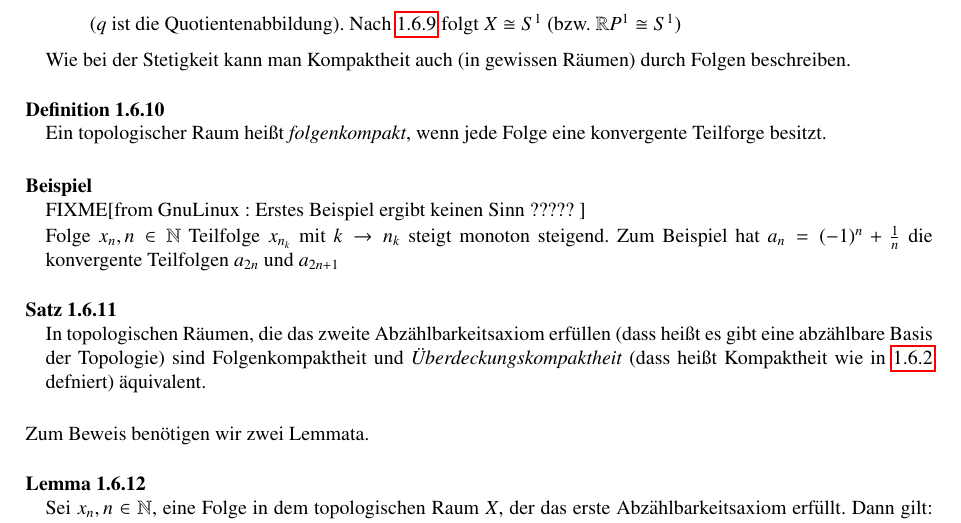
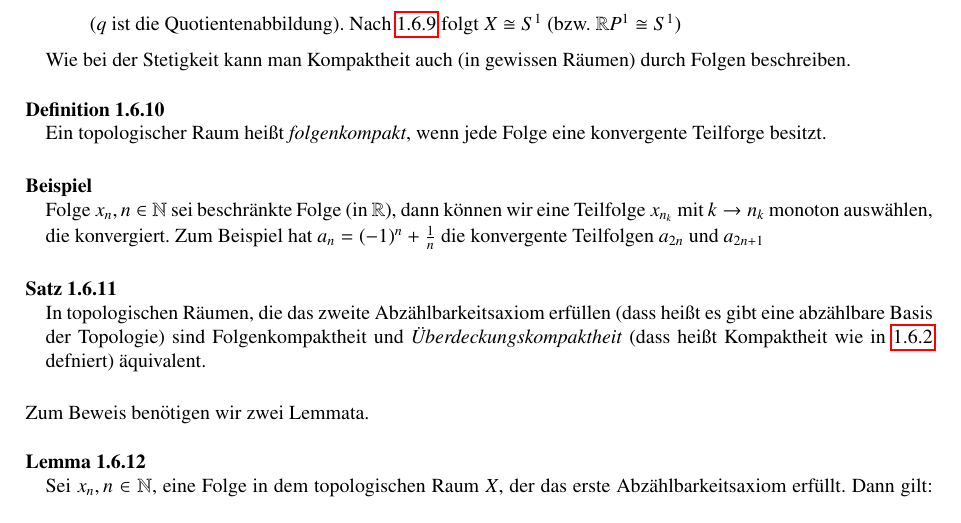
Before and after one commit to mathematiker/Topologie, a LaTeX document (top.tex): part of page 19 of 30, cut so that both start at the same text. Compiled offline with pdfLaTeX.

Commit message:
GnuLinux, eine deiner Fixmes sind gelöst

```diff
--- a/top.tex
+++ b/top.tex
@@ -764,8 +764,7 @@ Wie bei der Stetigkeit kann man Kompaktheit auch (in gewissen Räumen) durch Fol
  Ein topologischer Raum heißt \emph{folgenkompakt}, wenn jede Folge eine konvergente Teilforge besitzt.
 \end{df}
 \begin{ex*}
-\fixme[from GnuLinux : Erstes Beispiel ergibt keinen Sinn ????? ]\\
- Folge $x_n, n\in \N$ Teilfolge $x_{n_k}$ mit $k\to n_k$ steigt monoton steigend. Zum Beispiel hat $a_n=(-1)^n+\frac 1 n$ die konvergente Teilfolgen $a_{2n}$ und $a_{2n+1}$
+ Folge $x_n, n\in \N$ sei beschränkte Folge (in $ \R $), dann können wir eine Teilfolge $x_{n_k}$ mit $k\to n_k$ monoton auswählen, die konvergiert. Zum Beispiel hat $a_n=(-1)^n+\frac 1 n$ die konvergente Teilfolgen $a_{2n}$ und $a_{2n+1}$
 \end{ex*}
 \begin{st}\label{thm:6.10}
  In topologischen Räumen, die das zweite Abzählbarkeitsaxiom erfüllen (dass heißt es gibt eine abzählbare Basis der Topologie) sind Folgenkompaktheit und \emph{Überdeckungskompaktheit} (dass heißt Kompaktheit wie in \ref{thm:6.2} defniert) äquivalent.
```
